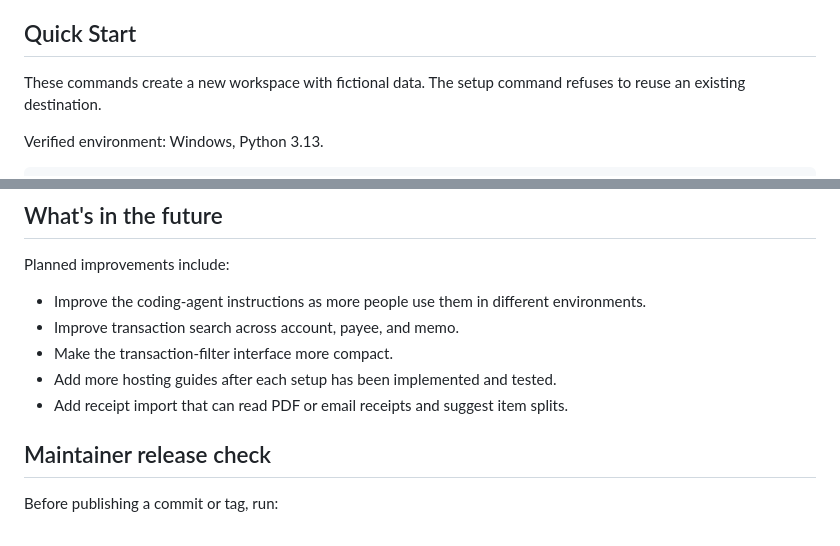
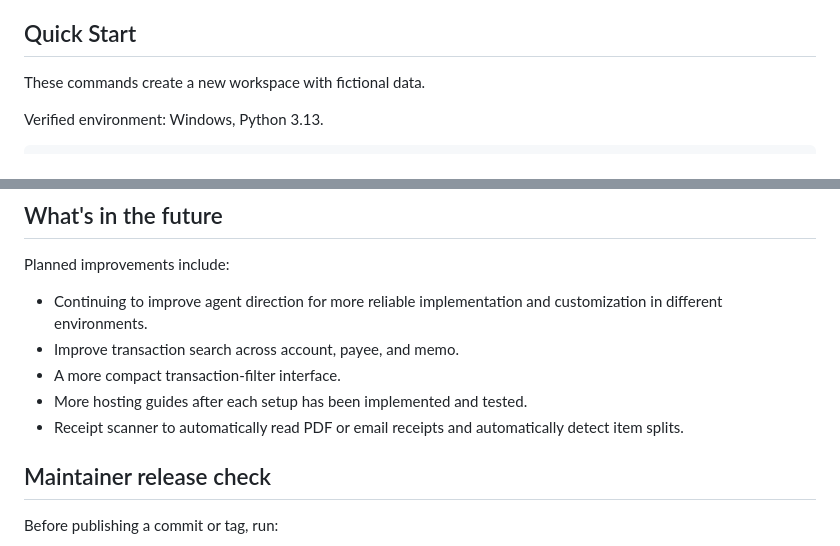
Before and after one commit to DavidPulcifer/perfii, a Markdown page: README.md, 2 parts joined by grey strips. GitHub-like rendering.

```diff
--- a/README.md
+++ b/README.md
@@ -59,7 +59,7 @@ The Git history and [Release verification workflow](https://github.com/DavidPulc
 
 ## Quick Start
 
-These commands create a new workspace with fictional data. The setup command refuses to reuse an existing destination.
+These commands create a new workspace with fictional data.
 
 Verified environment: Windows, Python 3.13.
 
@@ -146,11 +148,11 @@ Local web use on a trusted computer is the tested setup. The [deployment guide](
 
 Planned improvements include:
 
-- Improve the coding-agent instructions as more people use them in different environments.
+- Continuing to improve agent direction for more reliable implementation and customization in different environments.
 - Improve transaction search across account, payee, and memo.
-- Make the transaction-filter interface more compact.
-- Add more hosting guides after each setup has been implemented and tested.
-- Add receipt import that can read PDF or email receipts and suggest item splits.
+- A more compact transaction-filter interface.
+- More hosting guides after each setup has been implemented and tested.
+- Receipt scanner to automatically read PDF or email receipts and automatically detect item splits.
 
 ## Maintainer release check
 
```
Also changed, not shown: other parts of README.md (+16 -14 lines).
